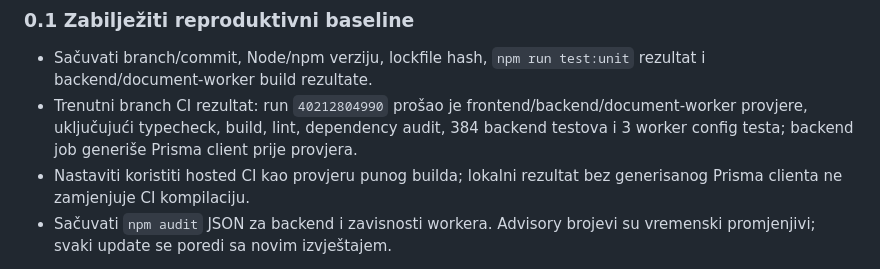
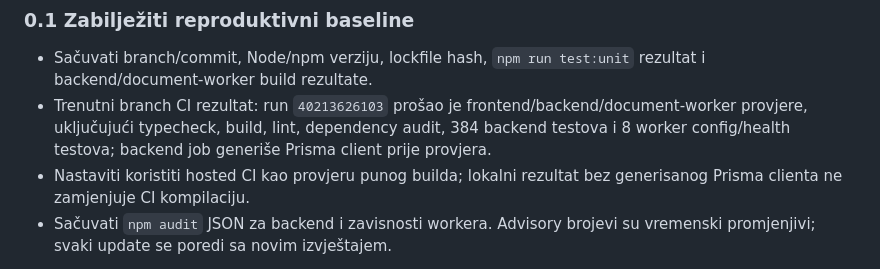
Before and after one commit to mudzy992/inventory-v2, a Markdown page: docs/backend-implementation-plan.md, the part around one of its changes. Drawn GitHub-style.

Commit message:
Record live document worker readiness checks
Co-authored-by: arena-agent <297053741+arena-agent@users.noreply.github.com>

```diff
--- a/docs/backend-implementation-plan.md
+++ b/docs/backend-implementation-plan.md
@@ -37,7 +37,7 @@ P1 iz audita ne mora značiti isti redoslijed za svaki deployment. Ako stvarna k
 ### 0.1 Zabilježiti reproduktivni baseline
 
 - Sačuvati branch/commit, Node/npm verziju, lockfile hash, `npm run test:unit` rezultat i backend/document-worker build rezultate.
-- Trenutni branch CI rezultat: run `40212804990` prošao je frontend/backend/document-worker provjere, uključujući typecheck, build, lint, dependency audit, 384 backend testova i 3 worker config testa; backend job generiše Prisma client prije provjera.
+- Trenutni branch CI rezultat: run `40213626103` prošao je frontend/backend/document-worker provjere, uključujući typecheck, build, lint, dependency audit, 384 backend testova i 8 worker config/health testova; backend job generiše Prisma client prije provjera.
 - Nastaviti koristiti hosted CI kao provjeru punog builda; lokalni rezultat bez generisanog Prisma clienta ne zamjenjuje CI kompilaciju.
 - Sačuvati `npm audit` JSON za backend i zavisnosti workera. Advisory brojevi su vremenski promjenjivi; svaki update se poredi sa novim izvještajem.
 
```
Also changed, not shown: other parts of docs/backend-implementation-plan.md (+1 -1 lines).
